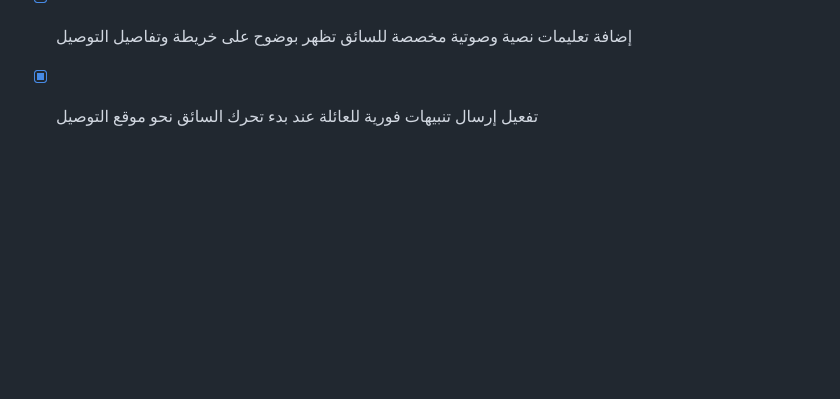
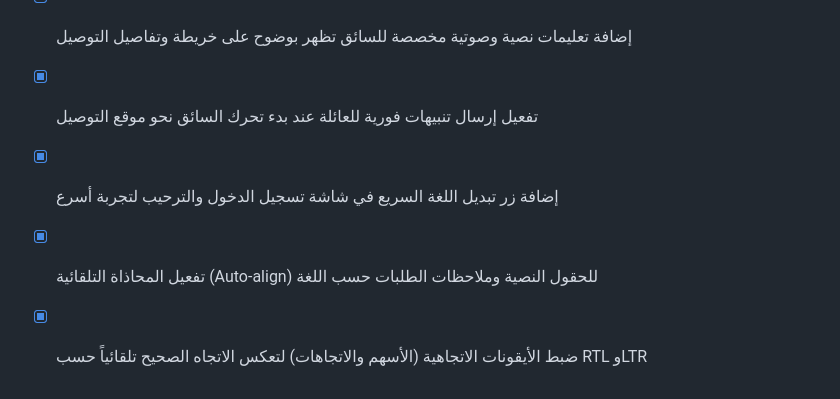
Before and after one commit to tetotj/sufret-omi, a Markdown page: todo.md, the part around the change. GitHub-like rendering; blank space fills up the shorter version.

Commit message:
Checkpoint: تم إنجاز كافة التحسينات اللغوية والاتجاهية بدقة تامة: (1) إضافة زر تبديل اللغة السريع في شاشة تسجيل الدخول والترحيب، (2) تفعيل المحاذاة التلقائية (Auto-align) للحقول النصية وملاحظات الطلبات حسب اللغة، (3) ضبط الأيقونات والأسهم الاتجاهية لتعكس الاتجاه الصحيح تلقائياً حسب RTL وLTR، (4) اجتياز فحص TypeScript واختبارات Vitest (20 اختباراً ناجحاً) دون أي أخطاء.

```diff
--- a/todo.md
+++ b/todo.md
@@ -379,3 +379,6 @@
 - [x] تفعيل حفظ سجل التوصيلات والطلبات السابقة لكل عنوان مفضل لإعادة الطلب بنقرة واحدة
 - [x] إضافة تعليمات نصية وصوتية مخصصة للسائق تظهر بوضوح على خريطة وتفاصيل التوصيل
 - [x] تفعيل إرسال تنبيهات فورية للعائلة عند بدء تحرك السائق نحو موقع التوصيل
+- [x] إضافة زر تبديل اللغة السريع في شاشة تسجيل الدخول والترحيب لتجربة أسرع
+- [x] تفعيل المحاذاة التلقائية (Auto-align) للحقول النصية وملاحظات الطلبات حسب اللغة
+- [x] ضبط الأيقونات الاتجاهية (الأسهم والاتجاهات) لتعكس الاتجاه الصحيح تلقائياً حسب RTL وLTR
```
